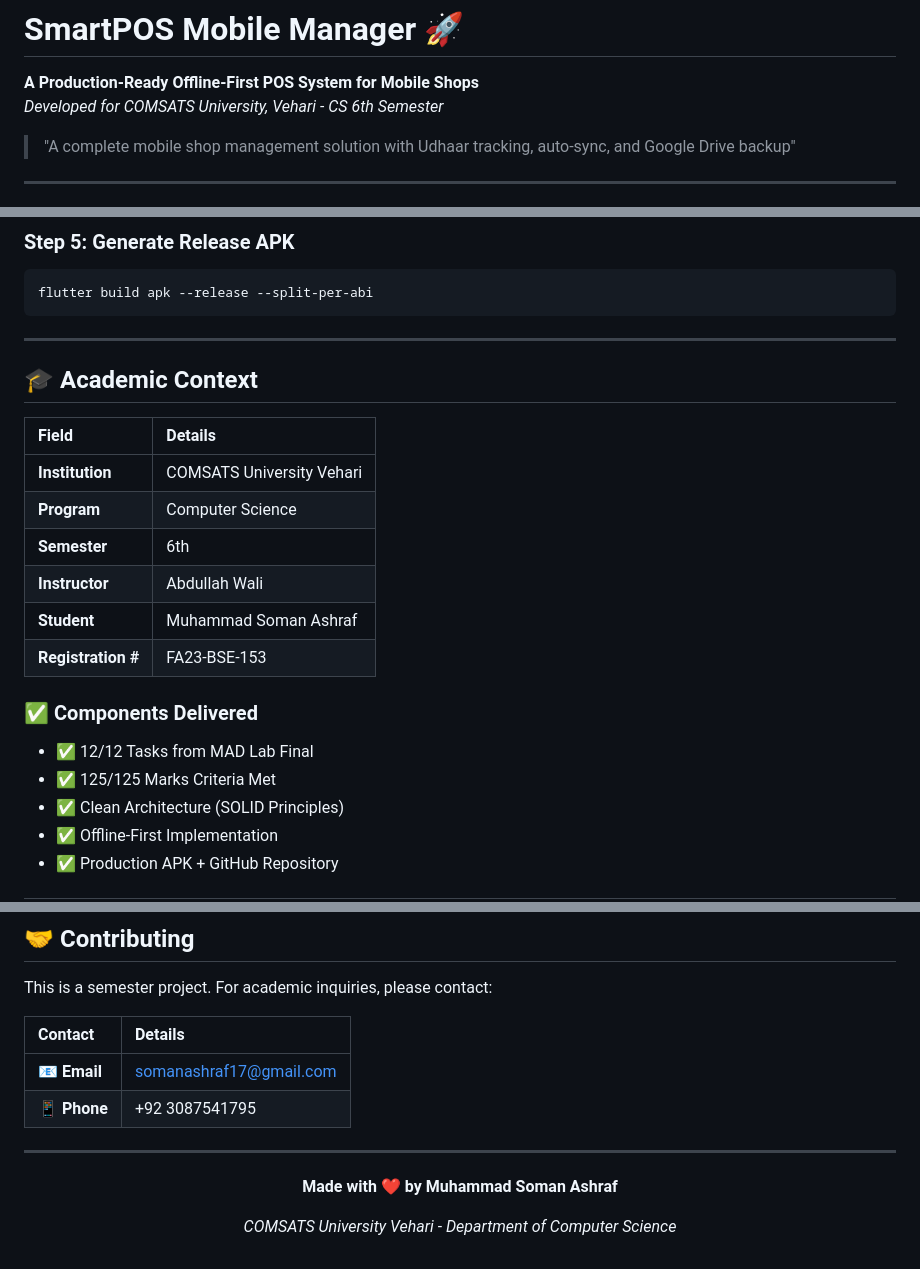
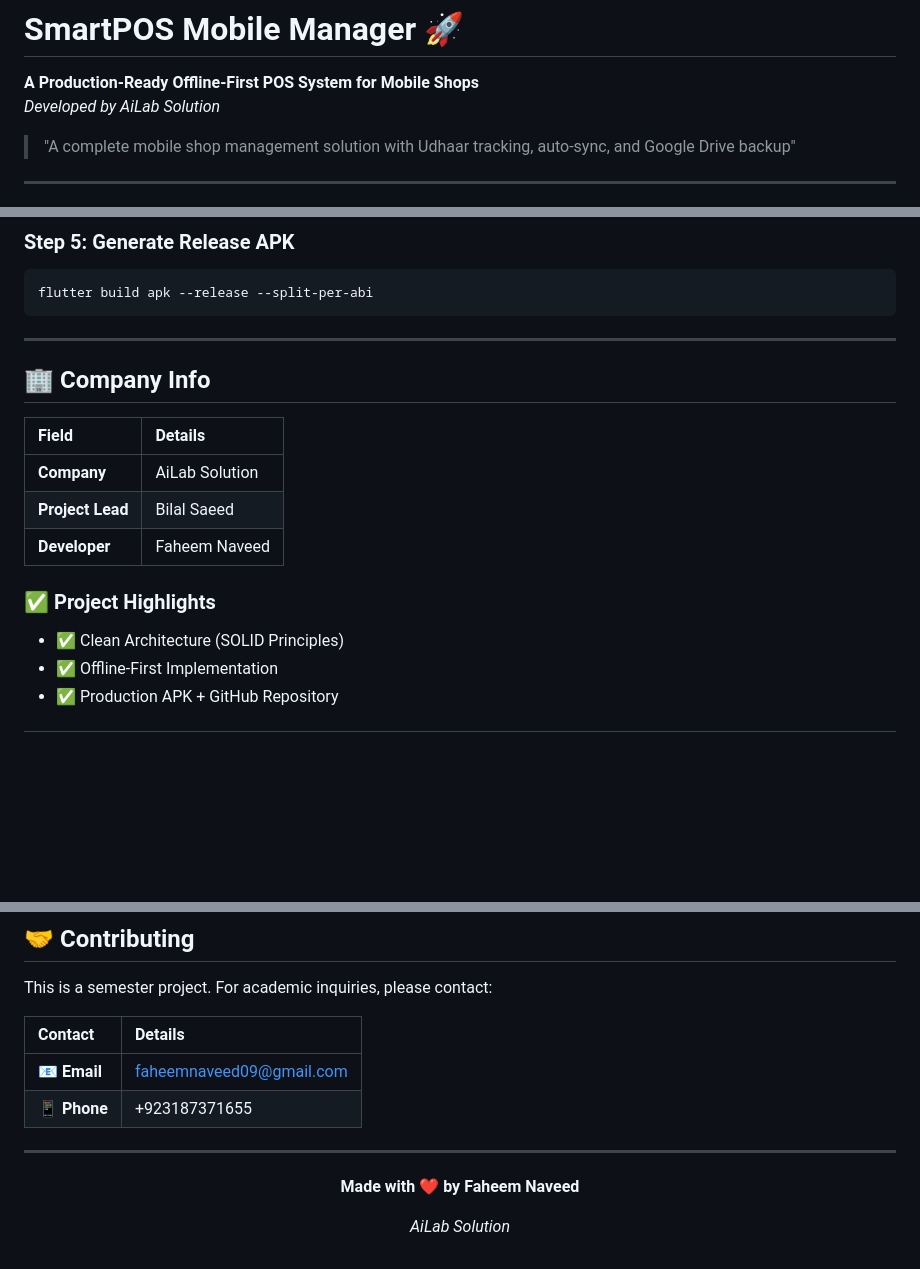
Before and after one commit to faheemnaveed07/smartpos_mobile_manager, a Markdown page: README.md, 3 parts joined by grey strips. GitHub-like rendering; blank space fills up the shorter version.

Commit message:
feat: Readme updated with complete details

```diff
--- a/README.md
+++ b/README.md
@@ -1,7 +1,7 @@
 # SmartPOS Mobile Manager 🚀
 
 **A Production-Ready Offline-First POS System for Mobile Shops**
-*Developed for COMSATS University, Vehari - CS 6th Semester*
+*Developed by AiLab Solution*
 
 > "A complete mobile shop management solution with Udhaar tracking, auto-sync, and Google Drive backup"
 
@@ -126,21 +126,17 @@ flutter build apk --release --split-per-abi
 
 ---
 
-## 🎓 Academic Context
+
+## 🏢 Company Info
 
 | Field | Details |
 |:------|:--------|
-| **Institution** | COMSATS University Vehari |
-| **Program** | Computer Science |
-| **Semester** | 6th |
-| **Instructor** | Abdullah Wali |
-| **Student** | Muhammad Soman Ashraf |
-| **Registration #** | FA23-BSE-153 |
+| **Company** | AiLab Solution |
+| **Project Lead** | Bilal Saeed |
+| **Developer** | Faheem Naveed |
 
-### ✅ Components Delivered
+### ✅ Project Highlights
 
-- ✅ 12/12 Tasks from MAD Lab Final
-- ✅ 125/125 Marks Criteria Met
 - ✅ Clean Architecture (SOLID Principles)
 - ✅ Offline-First Implementation
 - ✅ Production APK + GitHub Repository
@@ -199,15 +195,15 @@ This is a semester project. For academic inquiries, please contact:
 
 | Contact | Details |
 |:--------|:--------|
-| 📧 **Email** | somanashraf17@gmail.com |
-| 📱 **Phone** | +92 3087541795 |
+| 📧 **Email** | faheemnaveed09@gmail.com |
+| 📱 **Phone** | +923187371655 |
 
 ---
 
 <div align="center">
 
-**Made with ❤️ by Muhammad Soman Ashraf**
+**Made with ❤️ by Faheem Naveed**
 
-*COMSATS University Vehari - Department of Computer Science*
+*AiLab Solution*
 
 </div>
```
